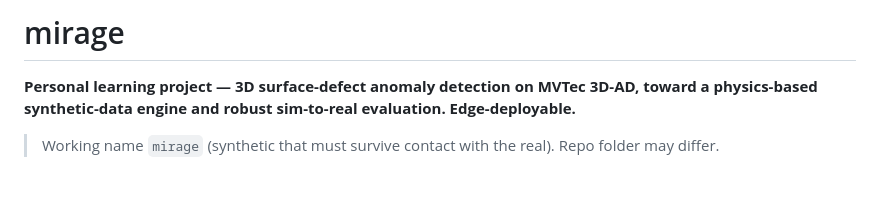
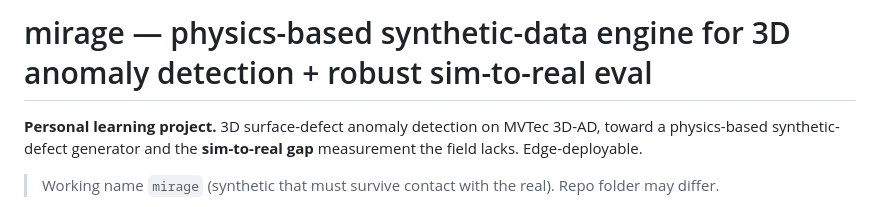
Before and after one commit to dimiturtrz/mirage, a Markdown page: README.md, the part around one of its changes. GitHub-like rendering; blank space fills up the shorter version.

```diff
--- a/README.md
+++ b/README.md
@@ -1,6 +1,7 @@
-# mirage
+# mirage — physics-based synthetic-data engine for 3D anomaly detection + robust sim-to-real eval
 
-**Personal learning project — 3D surface-defect anomaly detection on MVTec 3D-AD, toward a physics-based synthetic-data engine and robust sim-to-real evaluation. Edge-deployable.**
+**Personal learning project.** 3D surface-defect anomaly detection on MVTec 3D-AD, toward a physics-based
+synthetic-defect generator and the **sim-to-real gap** measurement the field lacks. Edge-deployable.
 
 > Working name `mirage` (synthetic that must survive contact with the real). Repo folder may differ.
 
```
Also changed, not shown: other parts of README.md (+42 -4 lines).
